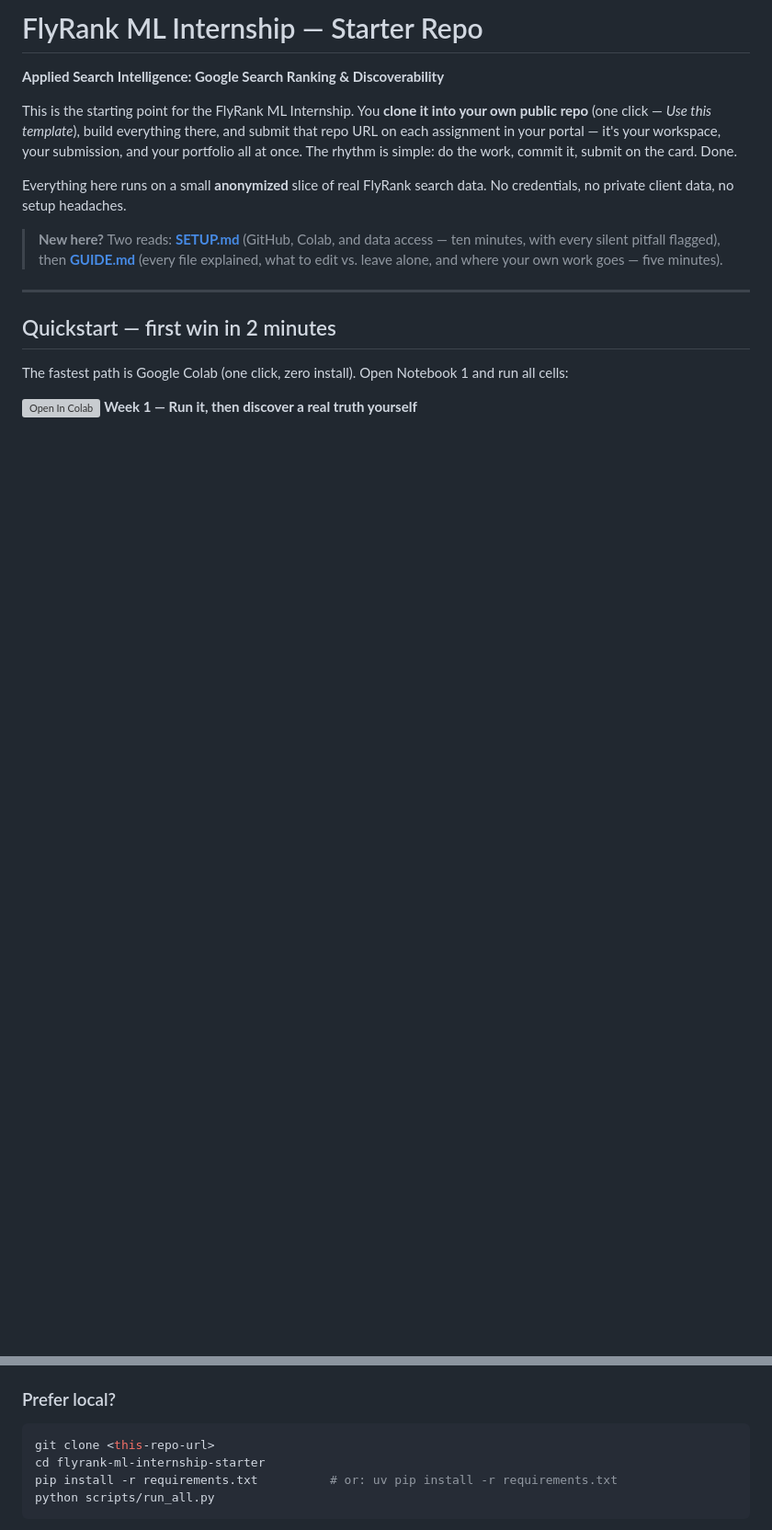
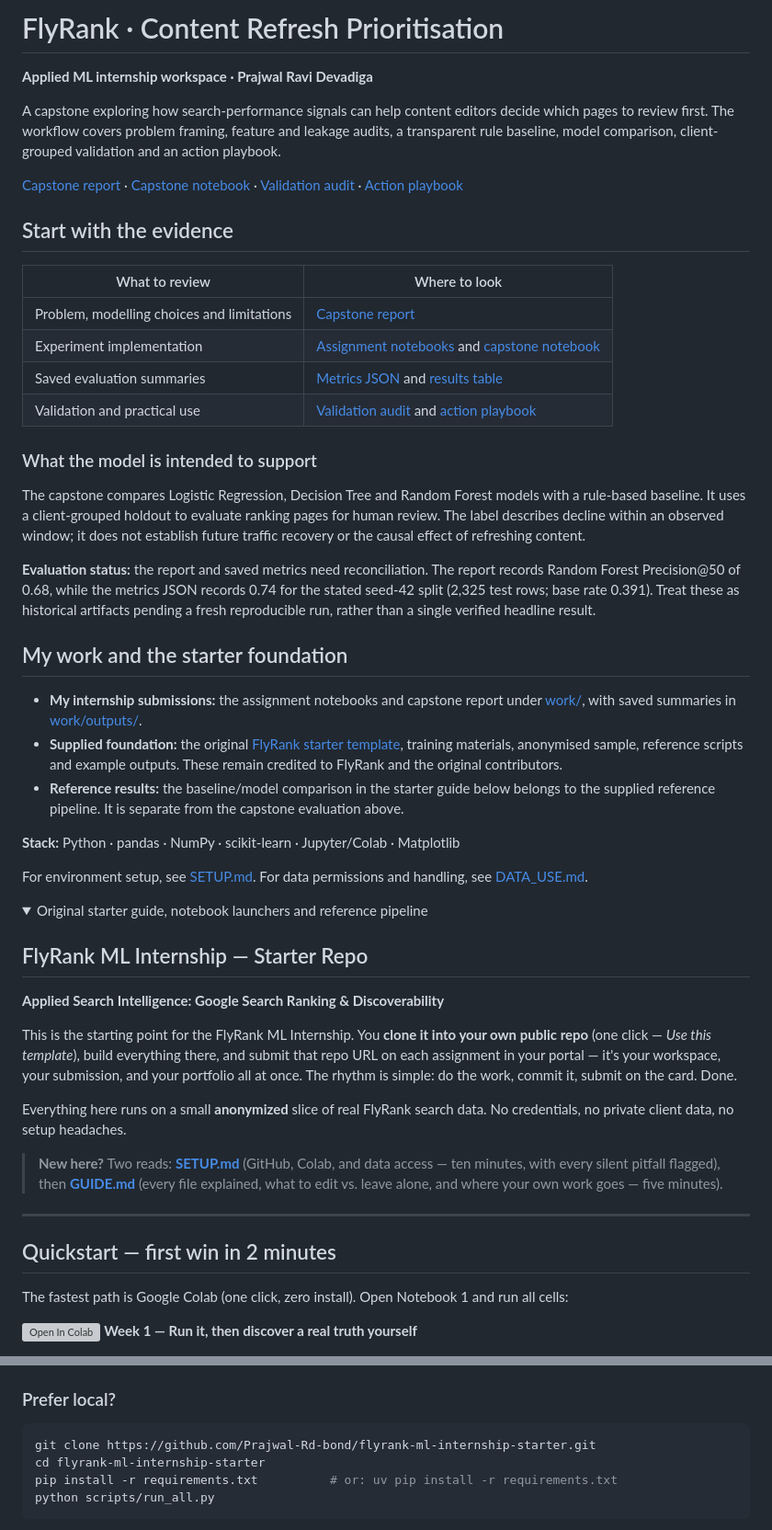
Before and after one commit to Prajwal-Rd-bond/flyrank-ml-internship-starter, a Markdown page: README.md, 2 parts joined by grey strips. Shown at 92% size. Rendered like a GitHub page; folded sections open; blank space fills up the shorter version; grey boxes are pictures that could not be loaded.

Commit message:
docs: showcase capstone evidence and separate reference results
Updated the README to reflect content refresh and project details.

````diff
--- a/README.md
+++ b/README.md
@@ -1,4 +1,40 @@
-# FlyRank ML Internship — Starter Repo
+# FlyRank · Content Refresh Prioritisation
+
+**Applied ML internship workspace · Prajwal Ravi Devadiga**
+
+A capstone exploring how search-performance signals can help content editors decide which pages to review first. The workflow covers problem framing, feature and leakage audits, a transparent rule baseline, model comparison, client-grouped validation and an action playbook.
+
+[Capstone report](work/capstone_report.md) · [Capstone notebook](work/notebooks/capstone.ipynb) · [Validation audit](work/notebooks/w06_validation_audit.ipynb) · [Action playbook](work/notebooks/w07_action_playbook.ipynb)
+
+## Start with the evidence
+
+| What to review | Where to look |
+|---|---|
+| Problem, modelling choices and limitations | [Capstone report](work/capstone_report.md) |
+| Experiment implementation | [Assignment notebooks](work/notebooks/) and [capstone notebook](work/notebooks/capstone.ipynb) |
+| Saved evaluation summaries | [Metrics JSON](work/outputs/capstone_model_metrics.json) and [results table](work/outputs/capstone_results_table.csv) |
+| Validation and practical use | [Validation audit](work/notebooks/w06_validation_audit.ipynb) and [action playbook](work/notebooks/w07_action_playbook.ipynb) |
+
+### What the model is intended to support
+
+The capstone compares Logistic Regression, Decision Tree and Random Forest models with a rule-based baseline. It uses a client-grouped holdout to evaluate ranking pages for human review. The label describes decline within an observed window; it does not establish future traffic recovery or the causal effect of refreshing content.
+
+**Evaluation status:** the report and saved metrics need reconciliation. The report records Random Forest Precision@50 of 0.68, while the metrics JSON records 0.74 for the stated seed-42 split (2,325 test rows; base rate 0.391). Treat these as historical artifacts pending a fresh reproducible run, rather than a single verified headline result.
+
+## My work and the starter foundation
+
+- **My internship submissions:** the assignment notebooks and capstone report under [work/](work/), with saved summaries in [work/outputs/](work/outputs/).
+- **Supplied foundation:** the original [FlyRank starter template](https://github.com/flyrank-bih/flyrank-ml-internship-starter), training materials, anonymised sample, reference scripts and example outputs. These remain credited to FlyRank and the original contributors.
+- **Reference results:** the baseline/model comparison in the starter guide below belongs to the supplied reference pipeline. It is separate from the capstone evaluation above.
+
+**Stack:** Python · pandas · NumPy · scikit-learn · Jupyter/Colab · Matplotlib
+
+For environment setup, see [SETUP.md](SETUP.md). For data permissions and handling, see [DATA_USE.md](DATA_USE.md).
+
+<details>
+<summary>Original starter guide, notebook launchers and reference pipeline</summary>
+
+## FlyRank ML Internship — Starter Repo
 
 **Applied Search Intelligence: Google Search Ranking & Discoverability**
 
@@ -63,7 +99,7 @@ Badges not opening *your* copy? Colab's built-in opener always works: **File →
 ### Prefer local?
 
 ```bash
-git clone <this-repo-url>
+git clone https://github.com/Prajwal-Rd-bond/flyrank-ml-internship-starter.git
 cd flyrank-ml-internship-starter
 pip install -r requirements.txt          # or: uv pip install -r requirements.txt
 python scripts/run_all.py
````
Also changed, not shown: other parts of README.md (+4 -1 lines).
